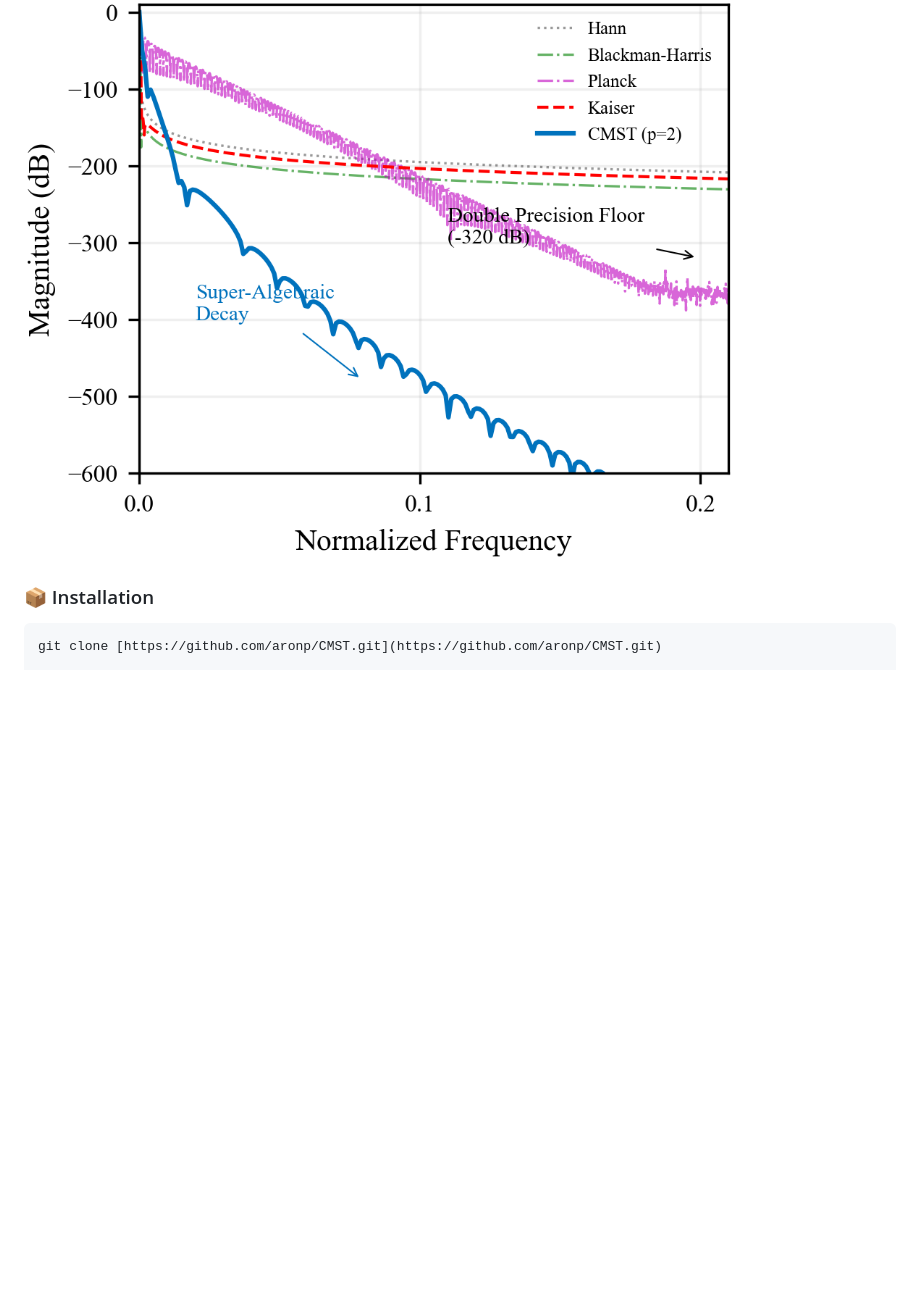
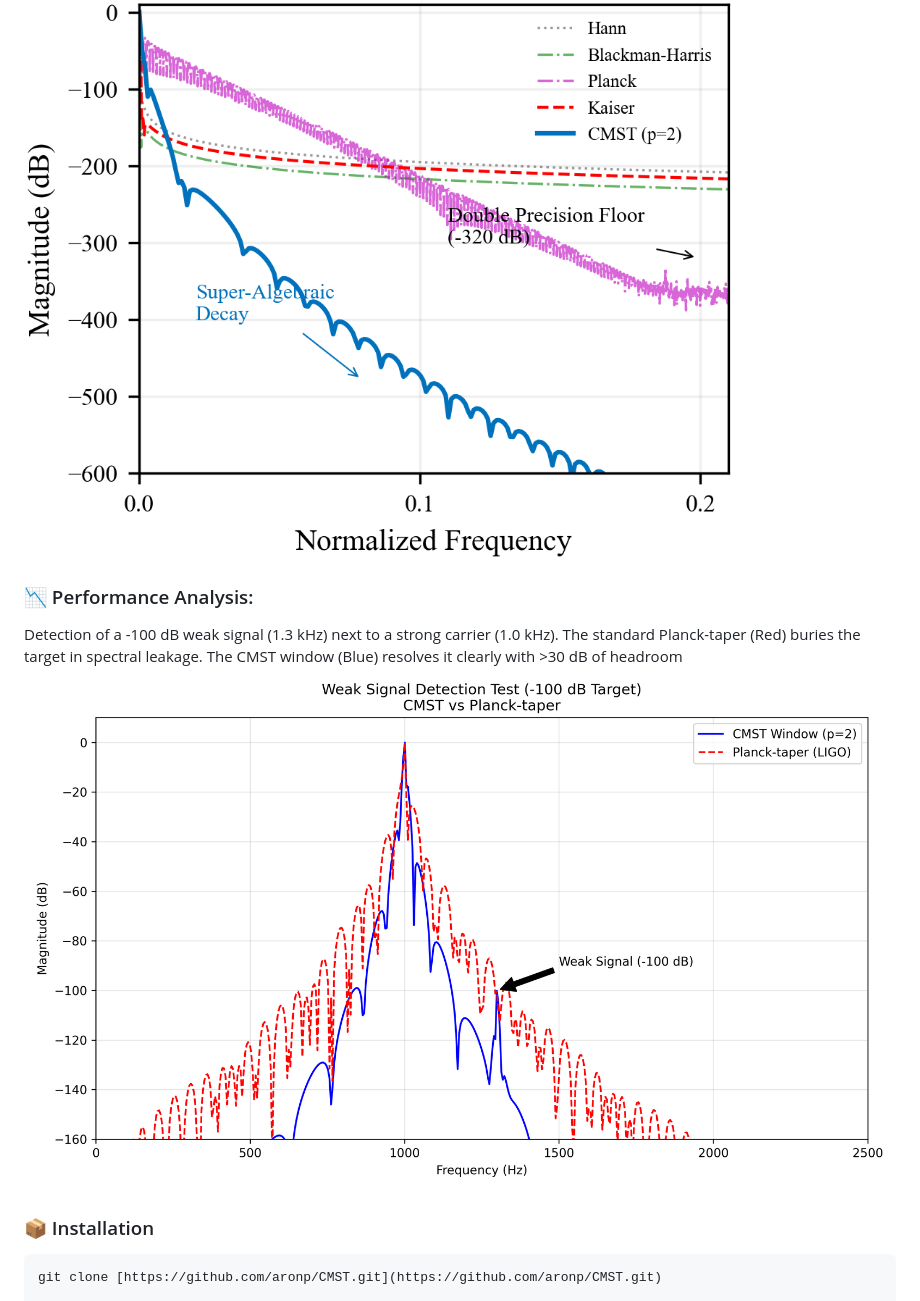
Before and after one commit to aronp/CMST, a Markdown page: README.md, the part around the change. Rendered like a GitHub page; pictures changed too: weak_signal_comparison.png (added); blank space fills up the shorter version.

Commit message:
Added weak signal discrimination

````diff
--- a/README.md
+++ b/README.md
@@ -55,6 +55,11 @@ Unlike traditional windows which are locked to a single profile (e.g., Hann, Bla
 ### 📉 Spectral Leakage Comparison
 ![Comparison](VsOtherFilters.png)
 
+### 📉 Performance Analysis:
+Detection of a -100 dB weak signal (1.3 kHz) next to a strong carrier (1.0 kHz). The standard Planck-taper (Red) buries the target in spectral leakage. The CMST window (Blue) resolves it clearly with >30 dB of headroom
+![Discrimination](weak_signal_comparison.png)
+
+
 ### 📦 Installation
 
 ```bash
````
